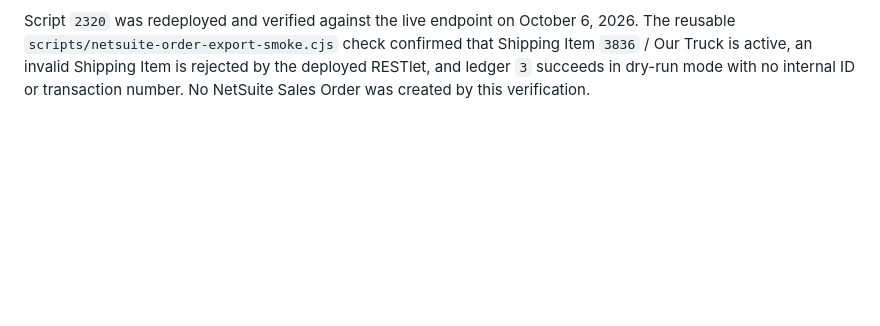
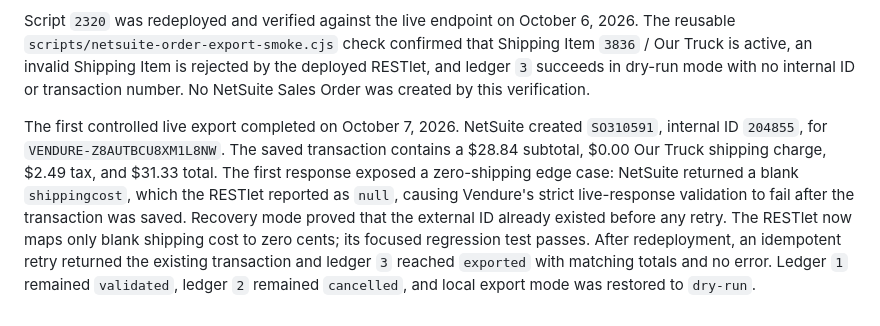
Before and after one commit to sneadthaman/vendure-janvey, a Markdown page: NETSUITE-IMPLEMENTATION-REPORT.md, the part around the change. GitHub-like rendering; blank space fills up the shorter version.

Commit message:
docs: record first live NetSuite order

```diff
--- a/NETSUITE-IMPLEMENTATION-REPORT.md
+++ b/NETSUITE-IMPLEMENTATION-REPORT.md
@@ -259,3 +259,5 @@ The live-export audit found that the former startup recovery query would enqueue
 Dry-run RESTlet validation now confirms that the configured Shipping Item is active, including the zero-dollar Our Truck mapping. The updated RESTlet must be redeployed to script `2320`, deployment `1`, before the first live test. `NETSUITE-LIVE-ORDER-EXPORT-RUNBOOK.md` records the single-order procedure, verification criteria, recovery rules, and return to dry-run. The current first-live candidate is ledger `3`; ledger `1` must remain validated and ledger `2` cancelled throughout that test.
 
 Script `2320` was redeployed and verified against the live endpoint on October 6, 2026. The reusable `scripts/netsuite-order-export-smoke.cjs` check confirmed that Shipping Item `3836` / Our Truck is active, an invalid Shipping Item is rejected by the deployed RESTlet, and ledger `3` succeeds in dry-run mode with no internal ID or transaction number. No NetSuite Sales Order was created by this verification.
+
+The first controlled live export completed on October 7, 2026. NetSuite created `SO310591`, internal ID `204855`, for `VENDURE-Z8AUTBCU8XM1L8NW`. The saved transaction contains a $28.84 subtotal, $0.00 Our Truck shipping charge, $2.49 tax, and $31.33 total. The first response exposed a zero-shipping edge case: NetSuite returned a blank `shippingcost`, which the RESTlet reported as `null`, causing Vendure's strict live-response validation to fail after the transaction was saved. Recovery mode proved that the external ID already existed before any retry. The RESTlet now maps only blank shipping cost to zero cents; its focused regression test passes. After redeployment, an idempotent retry returned the existing transaction and ledger `3` reached `exported` with matching totals and no error. Ledger `1` remained `validated`, ledger `2` remained `cancelled`, and local export mode was restored to `dry-run`.
```
Also changed, not shown: NETSUITE-LIVE-ORDER-EXPORT-RUNBOOK.md (+6 -0 lines), NETSUITE-ORDER-SYNC.md (+2 -0 lines).
